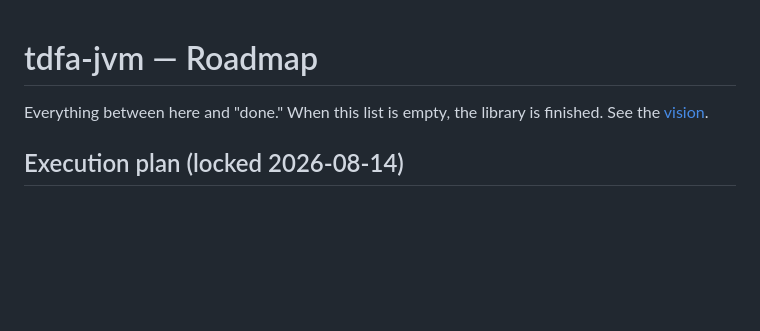
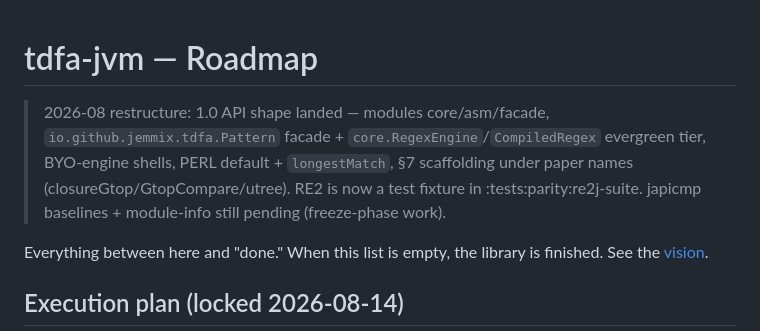
Before and after one commit to jemmix/tdfa-jvm, a Markdown page: TODO.md, the part around the change. GitHub-like rendering; blank space fills up the shorter version.

```diff
--- a/TODO.md
+++ b/TODO.md
@@ -1,4 +1,11 @@
 # tdfa-jvm — Roadmap
+
+> 2026-08 restructure: 1.0 API shape landed — modules core/asm/facade,
+> `io.github.jemmix.tdfa.Pattern` facade + `core.RegexEngine`/`CompiledRegex`
+> evergreen tier, BYO-engine shells, PERL default + `longestMatch`, §7
+> scaffolding under paper names (closureGtop/GtopCompare/utree). RE2 is now a
+> test fixture in :tests:parity:re2j-suite. japicmp baselines + module-info
+> still pending (freeze-phase work).
 
 Everything between here and "done." When this list is empty, the library is
 finished. See the [vision](README.md#vision).
```
Also changed, not shown: README.md (+41 -26 lines).
